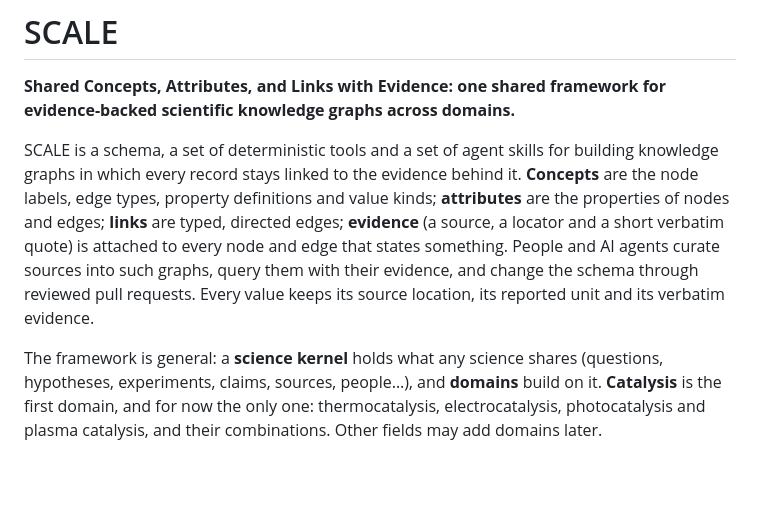
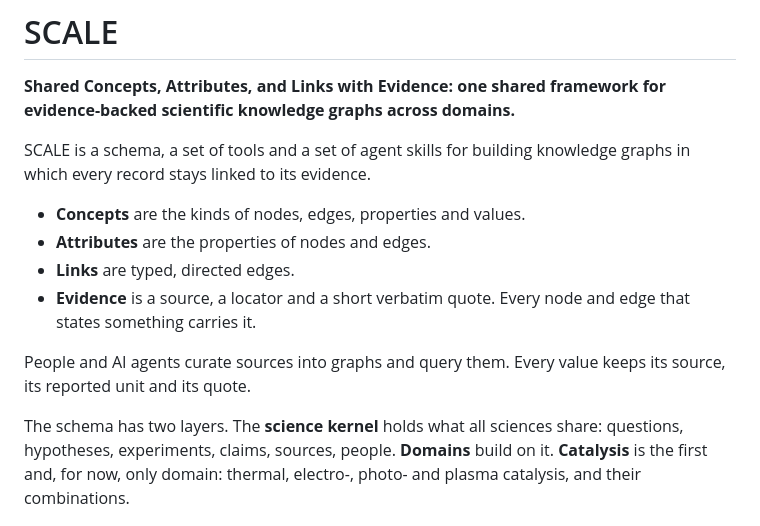
Before and after one commit to hlxin/scale, a Markdown page: README.md, the part around one of its changes. Drawn GitHub-style; blank space fills up the shorter version.

```diff
--- a/README.md
+++ b/README.md
@@ -3,18 +3,21 @@
 **Shared Concepts, Attributes, and Links with Evidence: one shared framework for evidence-backed scientific
 knowledge graphs across domains.**
 
-SCALE is a schema, a set of deterministic tools and a set of agent skills for building knowledge graphs in
-which every record stays linked to the evidence behind it. **Concepts** are the node labels, edge types,
-property definitions and value kinds; **attributes** are the properties of nodes and edges; **links** are
-typed, directed edges; **evidence** (a source, a locator and a short verbatim quote) is attached to every
-node and edge that states something. People and AI agents curate sources into such graphs, query them with
-their evidence, and change the schema through reviewed pull requests. Every value keeps its source location,
-its reported unit and its verbatim evidence.
+SCALE is a schema, a set of tools and a set of agent skills for building knowledge graphs in which every record
+stays linked to its evidence.
 
-The framework is general: a **science kernel** holds what any science shares (questions, hypotheses,
-experiments, claims, sources, people…), and **domains** build on it. **Catalysis** is the first domain,
-and for now the only one: thermocatalysis, electrocatalysis, photocatalysis and plasma catalysis, and their
-combinations. Other fields may add domains later.
+- **Concepts** are the kinds of nodes, edges, properties and values.
+- **Attributes** are the properties of nodes and edges.
+- **Links** are typed, directed edges.
+- **Evidence** is a source, a locator and a short verbatim quote. Every node and edge that states something
+  carries it.
+
+People and AI agents curate sources into graphs and query them. Every value keeps its source, its reported unit
+and its quote.
+
+The schema has two layers. The **science kernel** holds what all sciences share: questions, hypotheses,
+experiments, claims, sources, people. **Domains** build on it. **Catalysis** is the first and, for now, only
+domain: thermal, electro-, photo- and plasma catalysis, and their combinations.
 
 ![scale-graph architecture](docs/figures/scale-graph-architecture.png)
 
```
Also changed, not shown: other parts of README.md (+59 -93 lines), CONTRIBUTING.md (+78 -106 lines).
